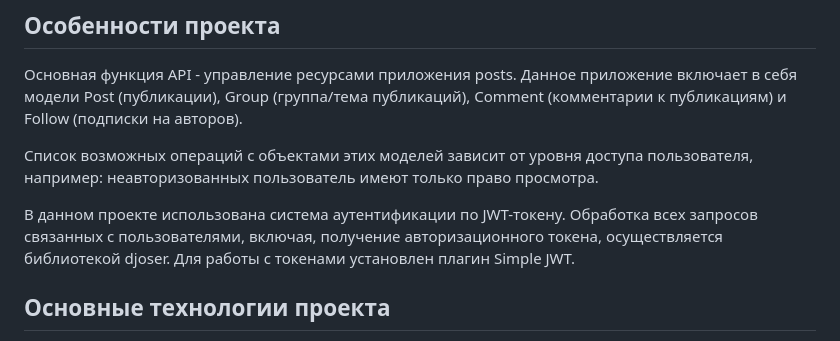
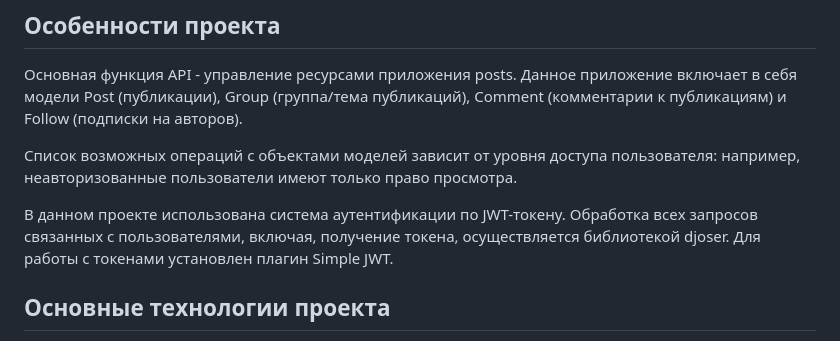
Before and after one commit to rock4ts/dairies_api, a Markdown page: README.md, the part around the change. Drawn GitHub-style.

```diff
--- a/README.md
+++ b/README.md
@@ -6,9 +6,9 @@
 
 Основная функция API - управление ресурсами приложения posts. Данное приложение включает в себя модели Post (публикации), Group (группа/тема публикаций), Comment (комментарии к публикациям) и Follow (подписки на авторов).
 
-Список возможных операций с объектами этих моделей зависит от уровня доступа пользователя, например: неавторизованных пользователь имеют только право просмотра.
+Список возможных операций с объектами моделей зависит от уровня доступа пользователя: например, неавторизованные пользователи имеют только право просмотра.
 
-В данном проекте использована система аутентификации по JWT-токену. Обработка всех запросов связанных с пользователями, включая, получение авторизационного токена, осуществляется библиотекой djoser. Для работы с токенами установлен плагин Simple JWT.
+В данном проекте использована система аутентификации по JWT-токену. Обработка всех запросов связанных с пользователями, включая, получение токена, осуществляется библиотекой djoser. Для работы с токенами установлен плагин Simple JWT.
 
 
 ## Основные технологии проекта
```
